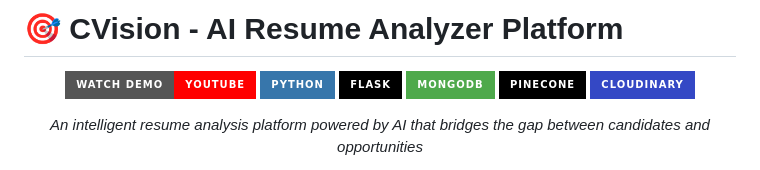
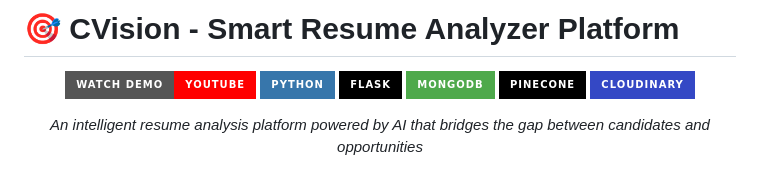
Before and after one commit to sameeran4218/CVision, a Markdown page: README.md, the part around the change. Rendered like a GitHub page; badges without logos.

```diff
--- a/README.md
+++ b/README.md
@@ -1,4 +1,4 @@
-# 🎯 CVision - AI Resume Analyzer Platform
+# 🎯 CVision - Smart Resume Analyzer Platform
 
 <div align="center">
 
```
